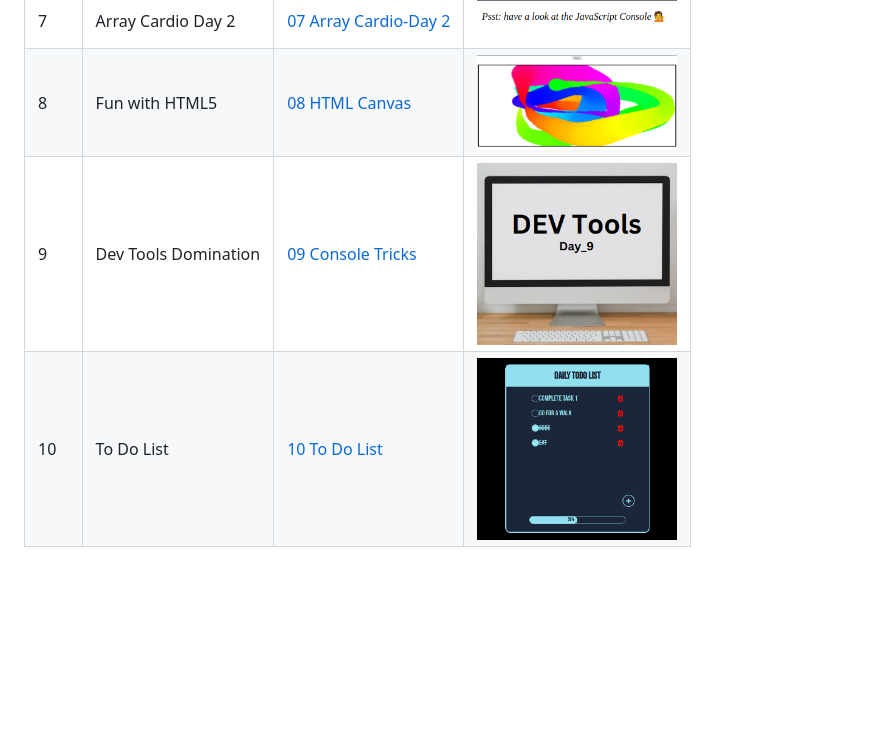
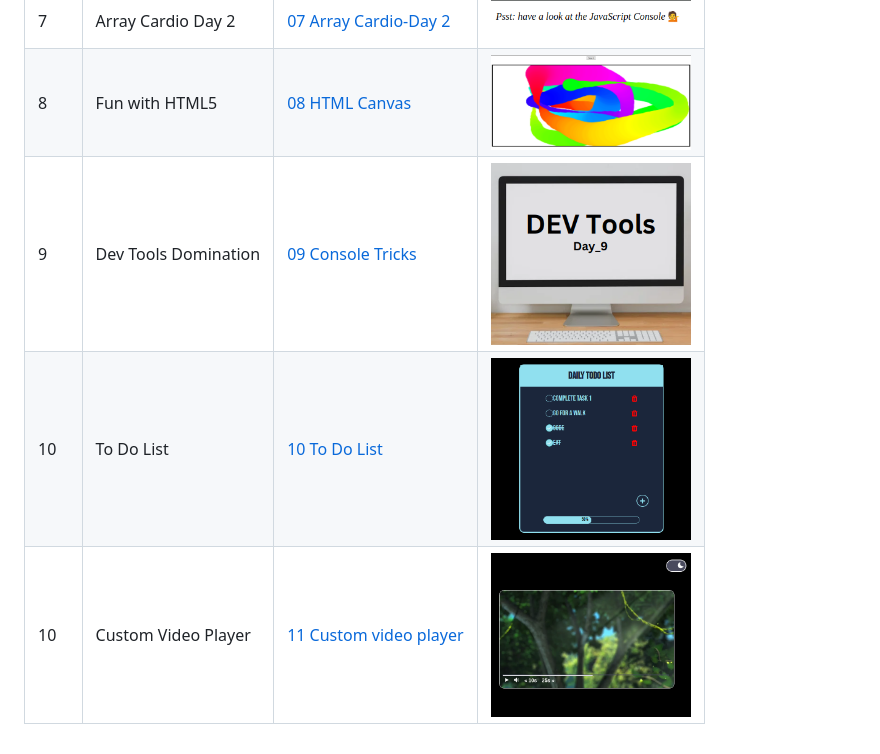
Before and after one commit to FevenSeyfu/Javascript-30, a Markdown page: README.md, the part around the change. Rendered like a GitHub page; pictures changed too: assets/Day_11.png (added); blank space fills up the shorter version.

```diff
--- a/README.md
+++ b/README.md
@@ -14,5 +14,6 @@ This Repository Documents a 30 days JavaScript challenge. where I will be buildi
 | 6   | Array Cardio         | [06 Type A Head](http://fevenseyfu.me/Javascript-30/06-Type-Ahead/)                | <img src="assets/Day_6.png" alt="Day 6" width="200"  height="200"/>  |
 | 7   | Array Cardio Day 2   | [07 Array Cardio-Day 2](http://fevenseyfu.me/Javascript-30/07-Array-Cardio-Day-2/) | <img src="assets/Day_7.png" alt="Day 7" width="200"  height="200"/>  |
 | 8   | Fun with HTML5       | [08 HTML Canvas](http://fevenseyfu.me/Javascript-30/08-Fun-With-HTML5/)            | <img src="assets/Day_8.png" alt="Day 8" width="200"  height="200"/>  |
-| 9   | Dev Tools Domination | [09 Console Tricks](http://fevenseyfu.me/Javascript-30/09-Dev-Tools-Domination/)   | <img src="assets/Day_9.png" alt="Day 8" width="200"  height="200"/>  |
-| 10  | To Do List           | [10 To Do List](http://fevenseyfu.me/Javascript-30/10-ToDo-List/)                  | <img src="assets/Day_10.png" alt="Day 8" width="200"  height="200"/> |
+| 9   | Dev Tools Domination | [09 Console Tricks](http://fevenseyfu.me/Javascript-30/09-Dev-Tools-Domination/)   | <img src="assets/Day_9.png" alt="Day 9" width="200"  height="200"/>  |
+| 10  | To Do List           | [10 To Do List](http://fevenseyfu.me/Javascript-30/10-ToDo-List/)                  | <img src="assets/Day_10.png" alt="Day 10" width="200"  height="200"/> |
+| 10  | Custom Video Player  | [11 Custom video player](http://fevenseyfu.me/Javascript-30/11-Custom-video-player/)| <img src="assets/Day_11.png" alt="Day 11" width="200"  height="200"/> |
```
